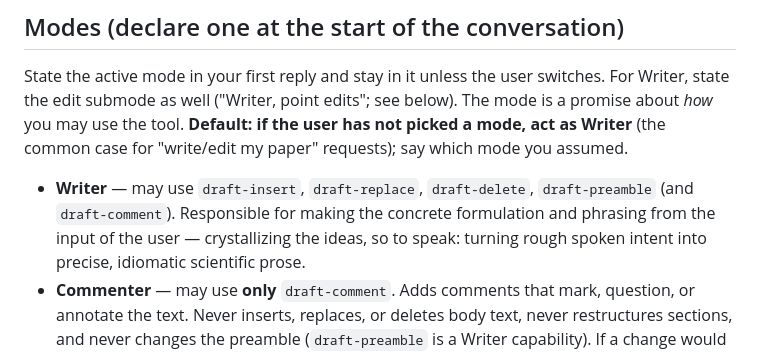
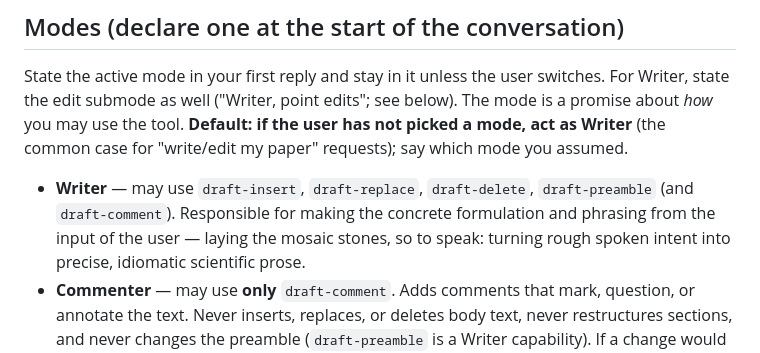
Before and after one commit to Triceratorben/latex-with-llm, a Markdown page: SKILL.md, the part around the change. Rendered like a GitHub page.

Commit message:
SKILL.md: swap the last physics-adjacent metaphor for a Roman one
"Crystallizing the ideas" -> "laying the mosaic stones" in the Writer
profile description. Final sweep over the branch finds no physics
mentions anywhere (code, tests, docs, fixtures).

Co-authored-by: Triceratorben <Triceratorben@users.noreply.github.com>

```diff
--- a/SKILL.md
+++ b/SKILL.md
@@ -47,7 +47,7 @@ case for "write/edit my paper" requests); say which mode you assumed.
 - **Writer** — may use `draft-insert`, `draft-replace`, `draft-delete`,
   `draft-preamble` (and `draft-comment`). Responsible for making the
   concrete formulation and phrasing from the input of the user —
-  crystallizing the ideas, so to speak: turning rough spoken intent into
+  laying the mosaic stones, so to speak: turning rough spoken intent into
   precise, idiomatic scientific prose.
 - **Commenter** — may use **only** `draft-comment`. Adds comments that mark,
   question, or annotate the text. Never inserts, replaces, or deletes body
```
